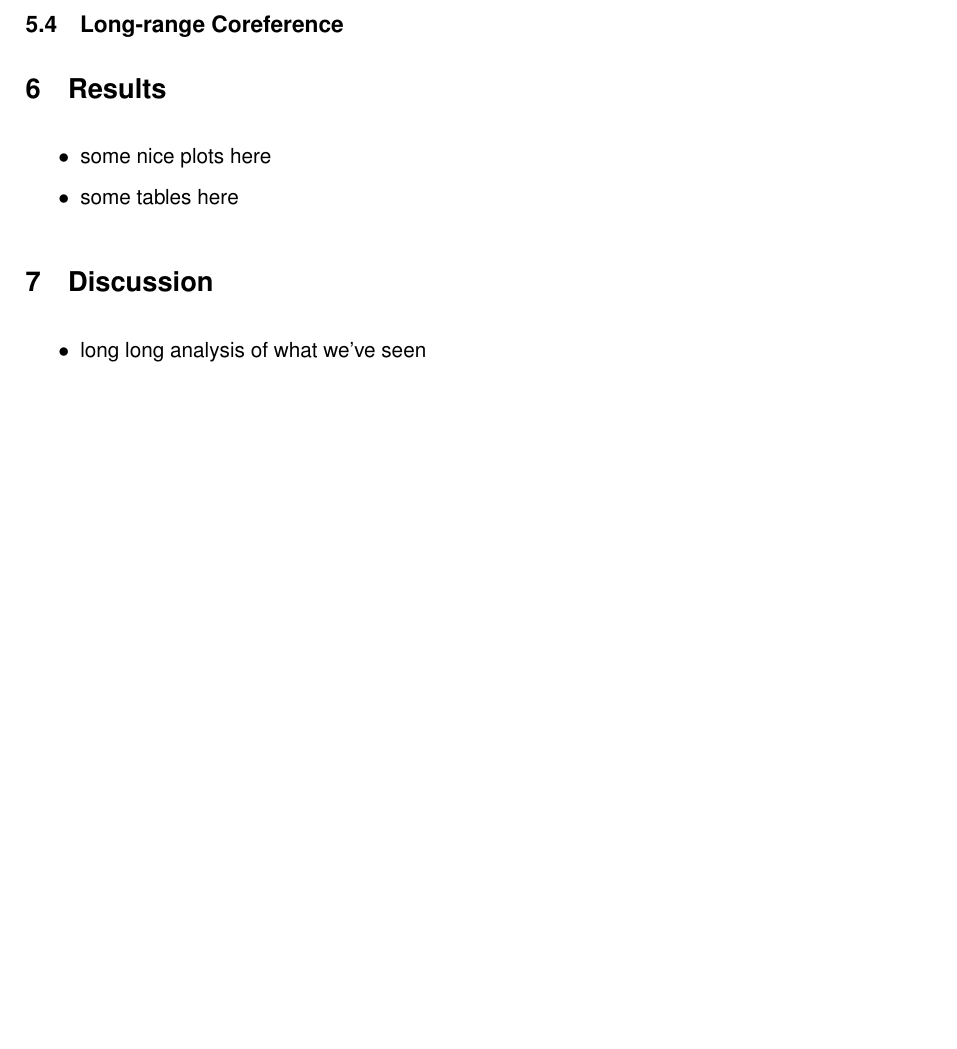
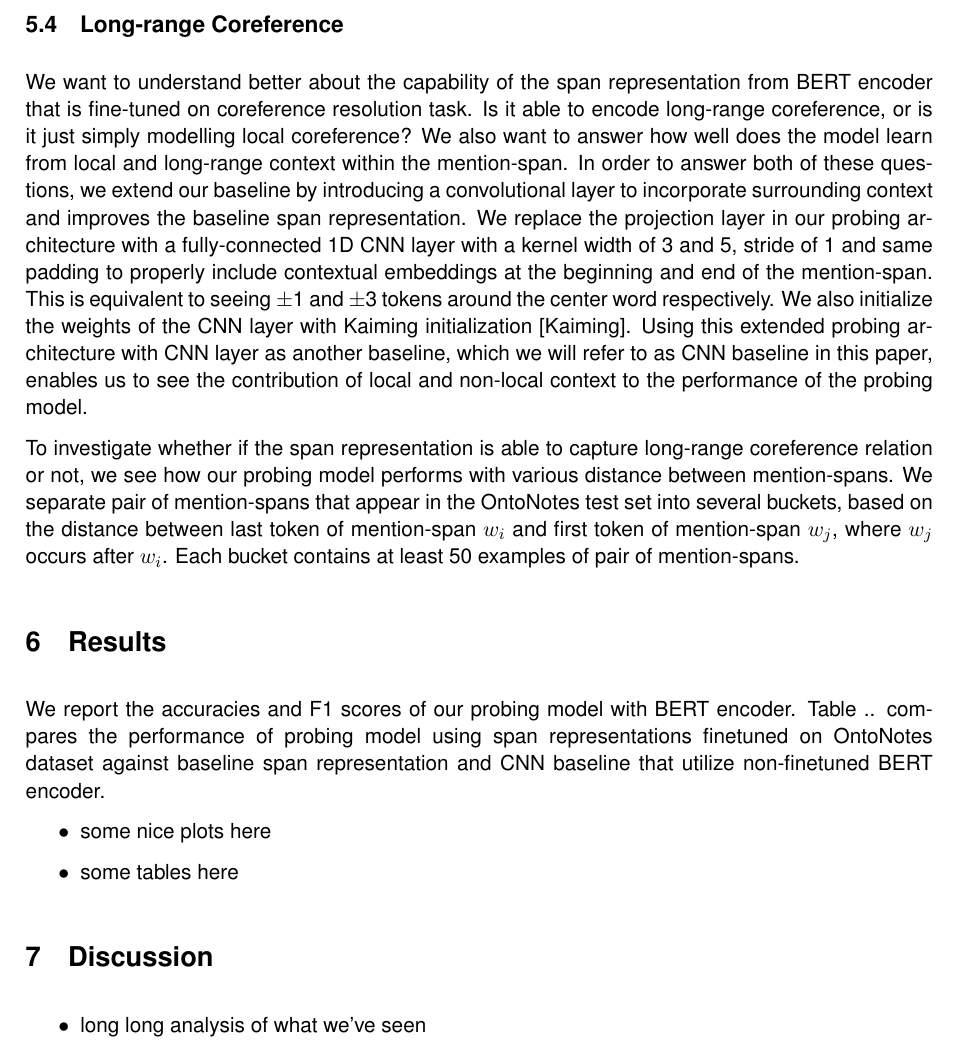
Before and after one commit to alyonavyshnevska/bert_for_coreference_resolution, a LaTeX document (reports/report.tex): part of page 9 of 11 before the commit and part of page 9 of 12 after it, cut so that both start at the same text, the shorter picture padded with empty space. The pictures show the PDF file reports/report.pdf that the author committed with the source.

Commit message:
added long-range coference

```diff
--- a/reports/report.tex
+++ b/reports/report.tex
@@ -265,9 +265,20 @@ where $i = (1,2)$, $A$ and $b$ are weights of the projection layer. The paramete
 %explain why the baseline is as it is
 We compare the span representation used in the span-ranking model against the baseline, as it measures the performance that the probing model can achieve from the representation that is constructed from lexical priors alone, without any access to the local context within the mention-span. The resulting span representation have a dimension of $d = 768$ for BERT-base and $d = 1024$ for BERT-large.
 
+\pagebreak %for better formatting
 \subsection{Long-range Coreference}
 %In order to answer our second research question is whether the span representations encoded with a pre-trained BERT model simply modelling local coreference and will it be able to encode non-local coreference dependencies. In order to answer it, we bucket the test data into separate groups based on the the length of the coreference distance between the a mention and antecedent. We do separate qualitative and quantitative analysis on the buckets in order to analyse the differences in performance of our models based on how large the distance is.
 
+%does it capture local context? How does it perform on non-local context?
+We want to understand better about the capability of the span representation from BERT encoder that is fine-tuned on coreference resolution task. Is it able to encode long-range coreference, or is it just simply modelling local coreference? We also want to answer how well does the model learn from local and long-range context within the mention-span. In order to answer both of these questions, we extend our baseline by introducing a convolutional layer to incorporate surrounding context and improves the baseline span representation. We replace the projection layer in our probing architecture with a fully-connected 1D CNN layer with a kernel width of 3 and 5, stride of 1 and same padding to properly include contextual embeddings at the beginning and end of the mention-span. This is equivalent to seeing $\pm$1 and $\pm$3 tokens around the center word respectively. We also initialize the weights of the CNN layer with Kaiming initialization [Kaiming]. Using this extended probing architecture with CNN layer as another baseline, which we will refer to as CNN baseline in this paper, enables us to see the contribution of local and non-local context to the performance of the probing model.
+
+To investigate whether if the span representation is able to capture long-range coreference relation or not, we see how our probing model performs with various distance between mention-spans. We separate pair of mention-spans that appear in the OntoNotes test set into several buckets, based on the distance between last token of mention-span $w_{i}$ and first token of mention-span $w_{j}$, where $w_{j}$ occurs after $w_{i}$. Each bucket contains at least 50 examples of pair of mention-spans.
+
+
+
+
+
+% comparing to this see how well the model incorporate local and long-range context within a span to represent each word?
 
 % Add this after discussing baseline and long-range coreference
 % The resulting representations have a dimension of d=768 or 1024.
@@ -277,6 +288,12 @@ We compare the span representation used in the span-ranking model against the ba
 % Relate that it is possible to eliminate second step of the model? Seeing that probing model can be enough to predict coreference links?
 
 % We generate representation from the encoder and train model to make predictions from those features alone. If a simple model can be trained to predict coreference from the span representation alone, we can reasonably conclude that the span representation encode this information
+
+%learning task specific contextual features help to encode information for the span representation
+We report the accuracies and F1 scores of our probing model with BERT encoder. Table .. compares the performance of probing model using span representations finetuned on OntoNotes dataset against baseline span representation and CNN baseline that utilize non-finetuned BERT encoder.
+
+%include score in Liu's as rough comparison? Although it is not directly comparable?
+
 \begin{itemize}
 \item some nice plots here
 \item some tables here
```
Also changed, not shown: reports/report.pdf.
